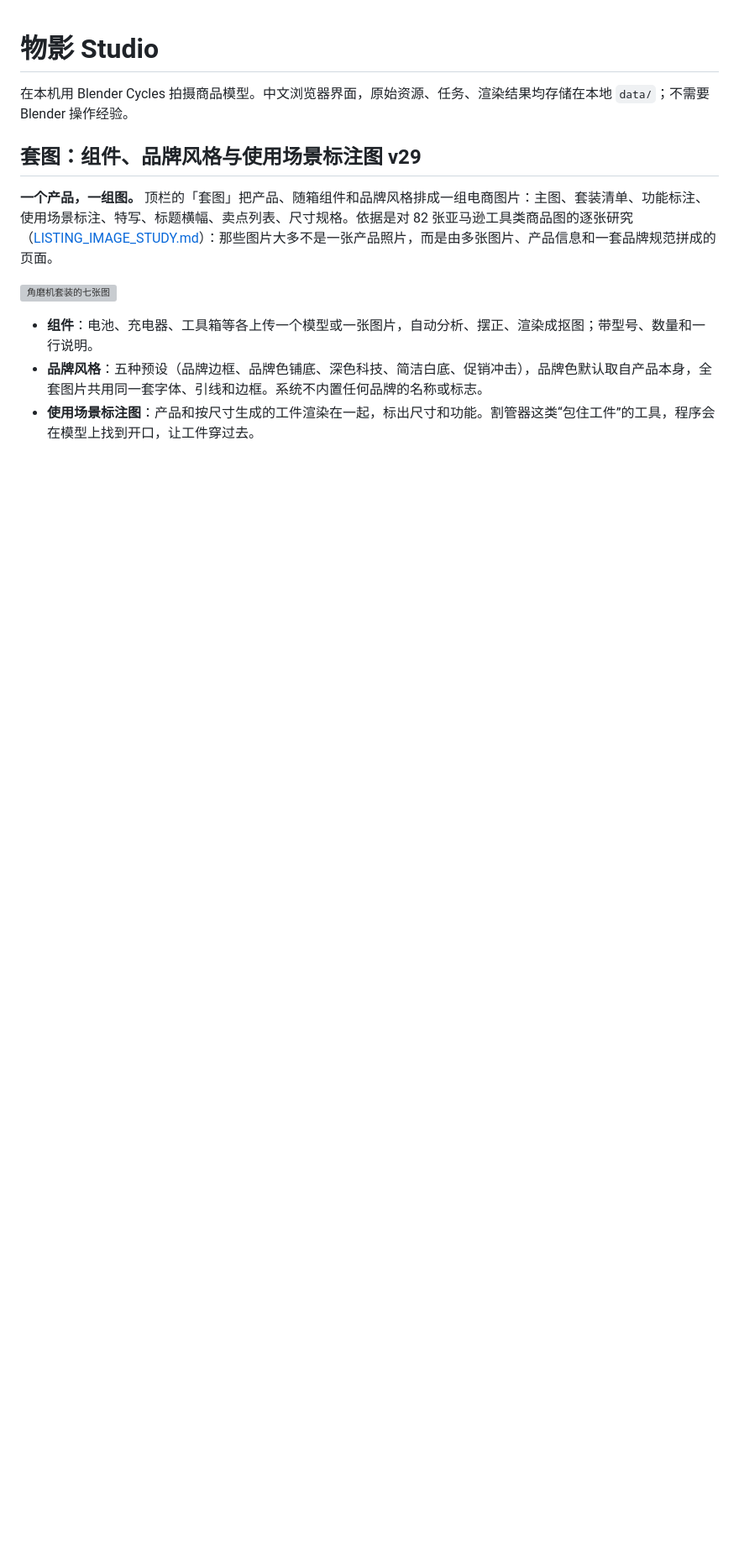
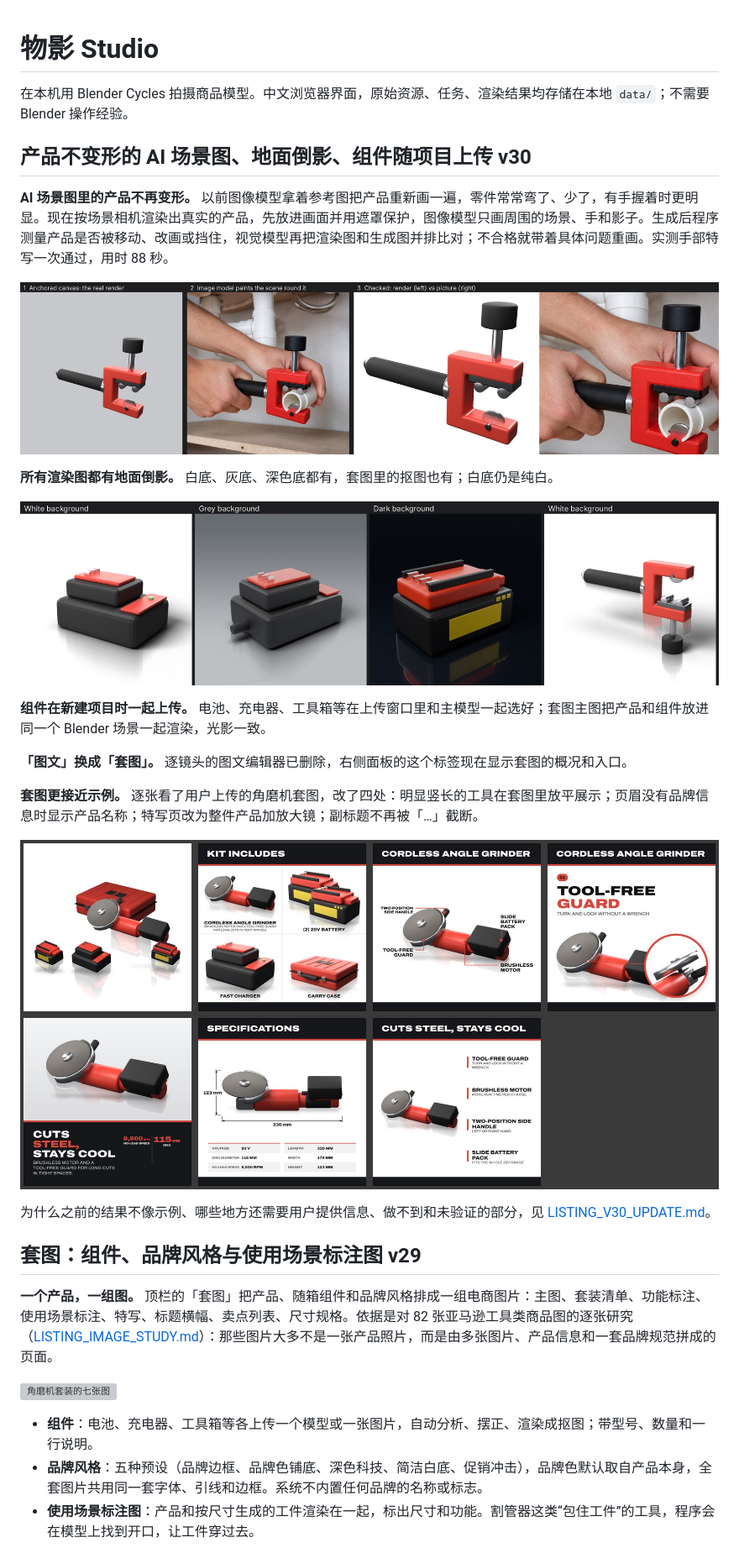
Before and after one commit to rxailab/3drenderstudio, a Markdown page: README.md, the part around one of its changes. Shown at 84% size. GitHub-like rendering; pictures changed too: validation/v30-listing-grinder-kit.jpg (added), validation/v30-reflection.jpg (added), validation/v30-scene-lock.jpg (added); blank space fills up the shorter version; grey boxes are pictures that could not be loaded.

```diff
--- a/README.md
+++ b/README.md
@@ -1,6 +1,26 @@
 # 物影 Studio
 
 在本机用 Blender Cycles 拍摄商品模型。中文浏览器界面，原始资源、任务、渲染结果均存储在本地 `data/`；不需要 Blender 操作经验。
+
+## 产品不变形的 AI 场景图、地面倒影、组件随项目上传 v30
+
+**AI 场景图里的产品不再变形。** 以前图像模型拿着参考图把产品重新画一遍，零件常常弯了、少了，有手握着时更明显。现在按场景相机渲染出真实的产品，先放进画面并用遮罩保护，图像模型只画周围的场景、手和影子。生成后程序测量产品是否被移动、改画或挡住，视觉模型再把渲染图和生成图并排比对；不合格就带着具体问题重画。实测手部特写一次通过，用时 88 秒。
+
+![放好产品的画布、图像模型画出的场景、用来比对的并排特写](validation/v30-scene-lock.jpg)
+
+**所有渲染图都有地面倒影。** 白底、灰底、深色底都有，套图里的抠图也有；白底仍是纯白。
+
+![白底、灰底、深色底的倒影](validation/v30-reflection.jpg)
+
+**组件在新建项目时一起上传。** 电池、充电器、工具箱等在上传窗口里和主模型一起选好；套图主图把产品和组件放进同一个 Blender 场景一起渲染，光影一致。
+
+**「图文」换成「套图」。** 逐镜头的图文编辑器已删除，右侧面板的这个标签现在显示套图的概况和入口。
+
+**套图更接近示例。** 逐张看了用户上传的角磨机套图，改了四处：明显竖长的工具在套图里放平展示；页眉没有品牌信息时显示产品名称；特写页改为整件产品加放大镜；副标题不再被「…」截断。
+
+![角磨机、两块电池、充电器和工具箱一起上传后生成的套图](validation/v30-listing-grinder-kit.jpg)
+
+为什么之前的结果不像示例、哪些地方还需要用户提供信息、做不到和未验证的部分，见 [LISTING_V30_UPDATE.md](LISTING_V30_UPDATE.md)。
 
 ## 套图：组件、品牌风格与使用场景标注图 v29
 
```
Also changed, not shown: other parts of README.md (+6 -5 lines), API.md (+32 -0 lines), LISTING_V30_UPDATE.md (added, +113 -0 lines), 1 other file.
